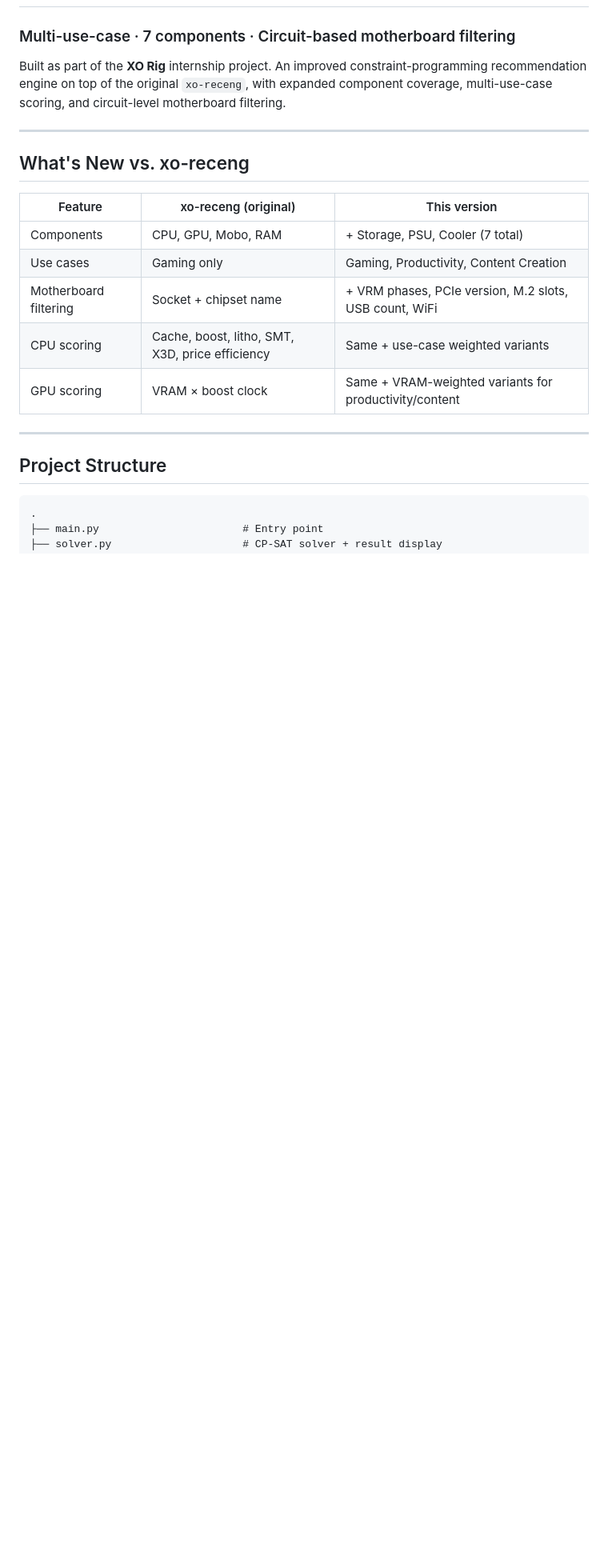
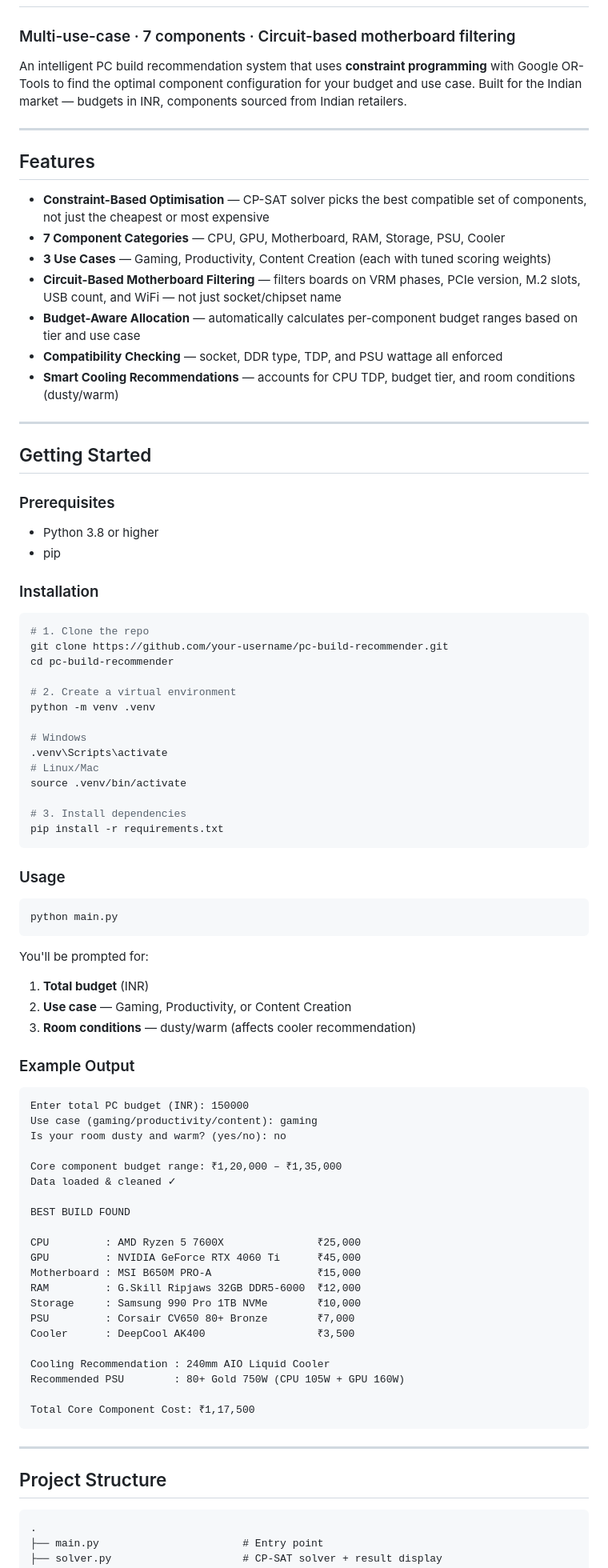
Before and after one commit to Siddharth-Pushkar/pc-recomm-system, a Markdown page: README.md, the part around one of its changes. Shown at 80% size. Rendered like a GitHub page; blank space fills up the shorter version.

Commit message:
readme edits 2

````diff
--- a/README.md
+++ b/README.md
@@ -1,19 +1,84 @@
 # PC Build Recommendation System 💻
 ### Multi-use-case · 7 components · Circuit-based motherboard filtering
 
-Built as part of the **XO Rig** internship project. An improved constraint-programming recommendation engine on top of the original `xo-receng`, with expanded component coverage, multi-use-case scoring, and circuit-level motherboard filtering.
+An intelligent PC build recommendation system that uses **constraint programming** with Google OR-Tools to find the optimal component configuration for your budget and use case. Built for the Indian market — budgets in INR, components sourced from Indian retailers.
 
 ---
 
-## What's New vs. xo-receng
+## Features
 
-| Feature | xo-receng (original) | This version |
-|---|---|---|
-| Components | CPU, GPU, Mobo, RAM | + Storage, PSU, Cooler (7 total) |
-| Use cases | Gaming only | Gaming, Productivity, Content Creation |
-| Motherboard filtering | Socket + chipset name | + VRM phases, PCIe version, M.2 slots, USB count, WiFi |
-| CPU scoring | Cache, boost, litho, SMT, X3D, price efficiency | Same + use-case weighted variants |
-| GPU scoring | VRAM × boost clock | Same + VRAM-weighted variants for productivity/content |
+- **Constraint-Based Optimisation** — CP-SAT solver picks the best compatible set of components, not just the cheapest or most expensive
+- **7 Component Categories** — CPU, GPU, Motherboard, RAM, Storage, PSU, Cooler
+- **3 Use Cases** — Gaming, Productivity, Content Creation (each with tuned scoring weights)
+- **Circuit-Based Motherboard Filtering** — filters boards on VRM phases, PCIe version, M.2 slots, USB count, and WiFi — not just socket/chipset name
+- **Budget-Aware Allocation** — automatically calculates per-component budget ranges based on tier and use case
+- **Compatibility Checking** — socket, DDR type, TDP, and PSU wattage all enforced
+- **Smart Cooling Recommendations** — accounts for CPU TDP, budget tier, and room conditions (dusty/warm)
+
+---
+
+## Getting Started
+
+### Prerequisites
+
+- Python 3.8 or higher
+- pip
+
+### Installation
+
+```bash
+# 1. Clone the repo
+git clone https://github.com/your-username/pc-build-recommender.git
+cd pc-build-recommender
+
+# 2. Create a virtual environment
+python -m venv .venv
+
+# Windows
+.venv\Scripts\activate
+# Linux/Mac
+source .venv/bin/activate
+
+# 3. Install dependencies
+pip install -r requirements.txt
+```
+
+### Usage
+
+```bash
+python main.py
+```
+
+You'll be prompted for:
+1. **Total budget** (INR)
+2. **Use case** — Gaming, Productivity, or Content Creation
+3. **Room conditions** — dusty/warm (affects cooler recommendation)
+
+### Example Output
+
+```
+Enter total PC budget (INR): 150000
+Use case (gaming/productivity/content): gaming
+Is your room dusty and warm? (yes/no): no
+
+Core component budget range: ₹1,20,000 – ₹1,35,000
+Data loaded & cleaned ✓
+
+BEST BUILD FOUND
+
+CPU         : AMD Ryzen 5 7600X               ₹25,000
+GPU         : NVIDIA GeForce RTX 4060 Ti      ₹45,000
+Motherboard : MSI B650M PRO-A                 ₹15,000
+RAM         : G.Skill Ripjaws 32GB DDR5-6000  ₹12,000
+Storage     : Samsung 990 Pro 1TB NVMe        ₹10,000
+PSU         : Corsair CV650 80+ Bronze        ₹7,000
+Cooler      : DeepCool AK400                  ₹3,500
+
+Cooling Recommendation : 240mm AIO Liquid Cooler
+Recommended PSU        : 80+ Gold 750W (CPU 105W + GPU 160W)
+
+Total Core Component Cost: ₹1,17,500
+```
 
 ---
 
````
Also changed, not shown: other parts of README.md (+114 -105 lines).
